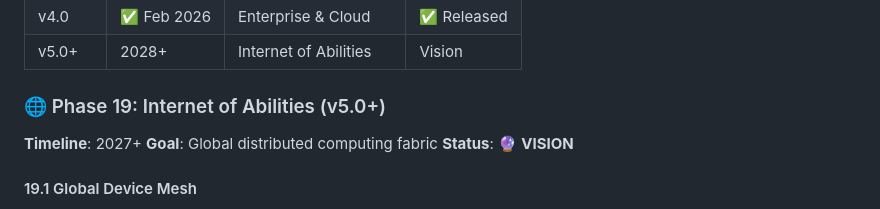
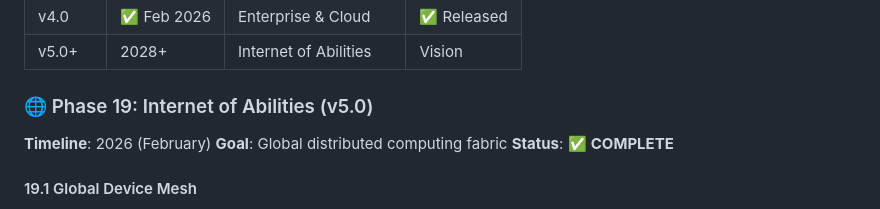
Before and after one commit to HaKaTo99/AetherOS, a Markdown page: docs/MASTER_TODO.md, the part around one of its changes. Rendered like a GitHub page.

```diff
--- a/docs/MASTER_TODO.md
+++ b/docs/MASTER_TODO.md
@@ -798,11 +798,11 @@
 
 
 
-### 🌐 Phase 19: Internet of Abilities (v5.0+)
+### 🌐 Phase 19: Internet of Abilities (v5.0)
 
-**Timeline**: 2027+
+**Timeline**: 2026 (February)
 **Goal**: Global distributed computing fabric
-**Status**: 🔮 **VISION**
+**Status**: ✅ **COMPLETE**
 
 #### 19.1 Global Device Mesh
 - [x] Global peer discovery (DHT-based) - **DONE (`kernel/src/distributed/dht.rs`)**
```
Also changed, not shown: other parts of docs/MASTER_TODO.md (+18 -18 lines).
